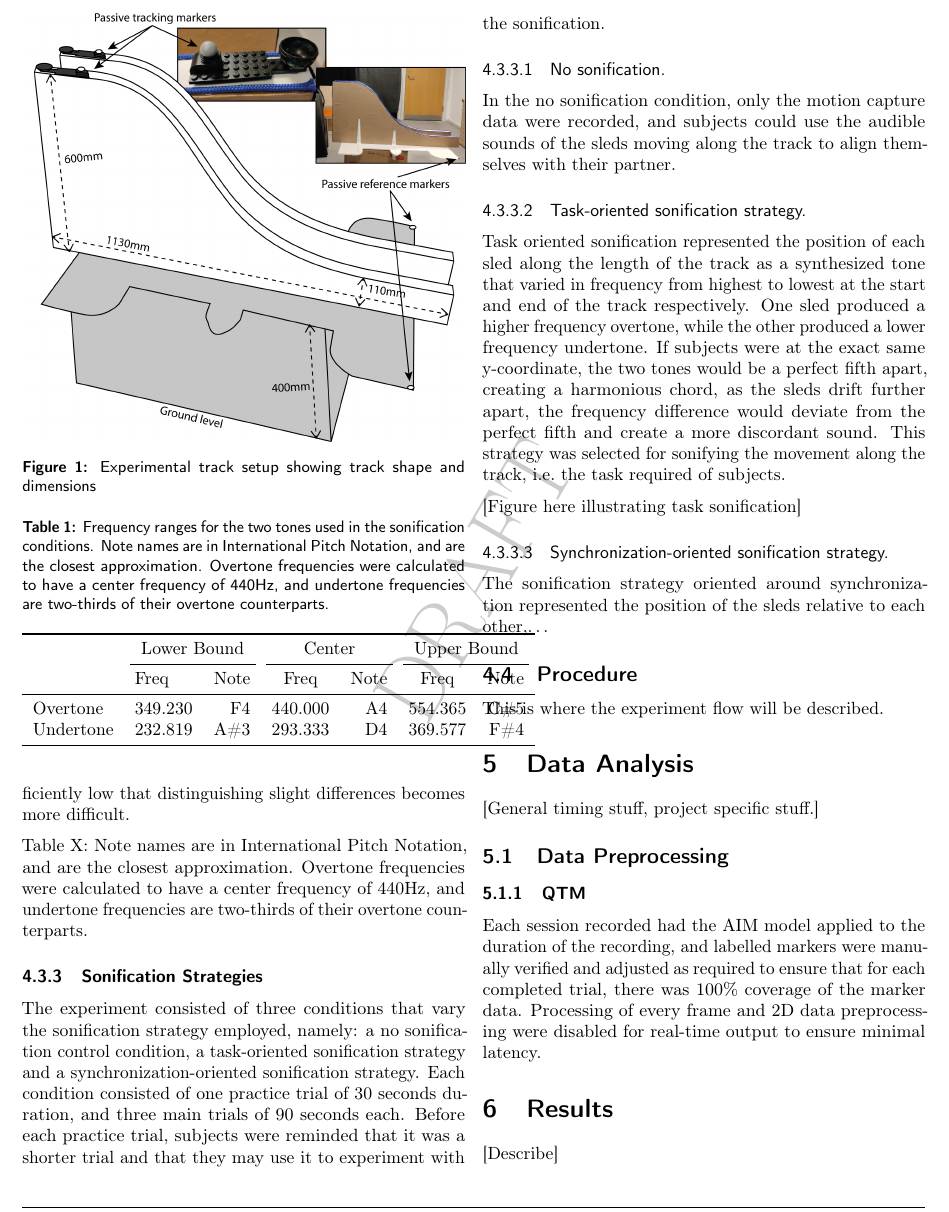
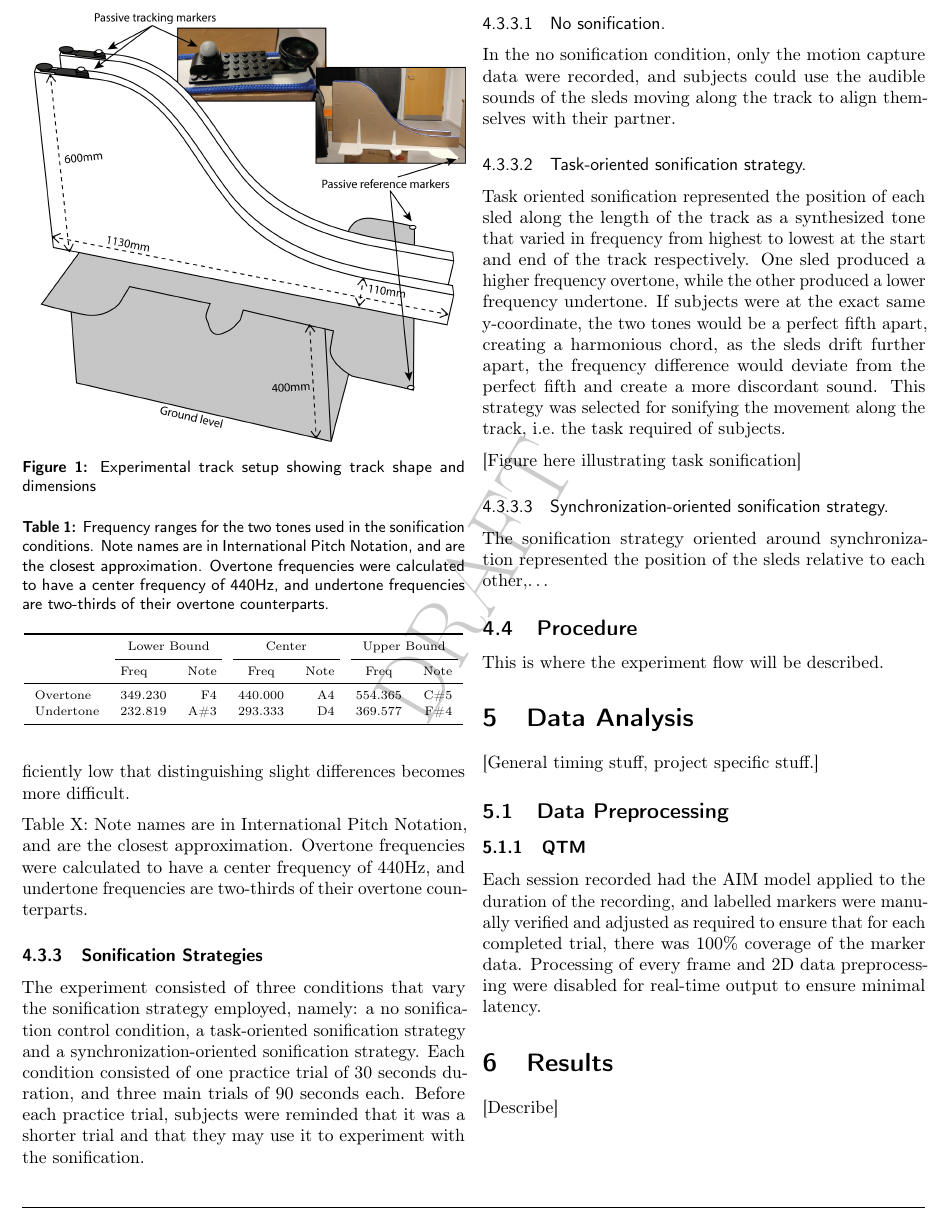
Before and after one commit to zeyus/QTM_Bela_Sonification, a LaTeX thesis (docs/CogSci_Bachelor_Thesis.tex): part of page 7 of 9, cut so that both start at the same text. Compiled offline with pdfLaTeX.

```diff
--- a/docs/CogSci_Bachelor_Thesis.tex
+++ b/docs/CogSci_Bachelor_Thesis.tex
@@ -460,6 +460,7 @@
 
 \caption{\label{tab:frequency-ranges}Frequency ranges for the two tones used in the sonification conditions. Note names are in International Pitch Notation, and are the closest approximation. Overtone frequencies were calculated to have a center frequency of 440Hz, and undertone frequencies are two-thirds of their overtone counterparts.}
 \centering
+\fontsize{7}{9}\selectfont
 \begin{tabular}[t]{llrcrcr}
 \toprule
 \multicolumn{1}{c}{} & \multicolumn{2}{c}{Lower Bound} & \multicolumn{2}{c}{Center} & \multicolumn{2}{c}{Upper Bound} \\
```
Also changed, not shown: docs/master.bib (+2 -1 lines), docs/CogSci_Bachelor_Thesis_files/figure-latex/mean-pairwise-phase-angles-1.pdf, docs/figures/mean_pairwise_phase_angles.png, docs/figures/mean_pairwise_phase_angles_mean_sd.png (added), docs/figures/mt_trajectories_no_sonification.png, docs/figures/mt_trajectories_sync_sonification.png, 11 other files.
